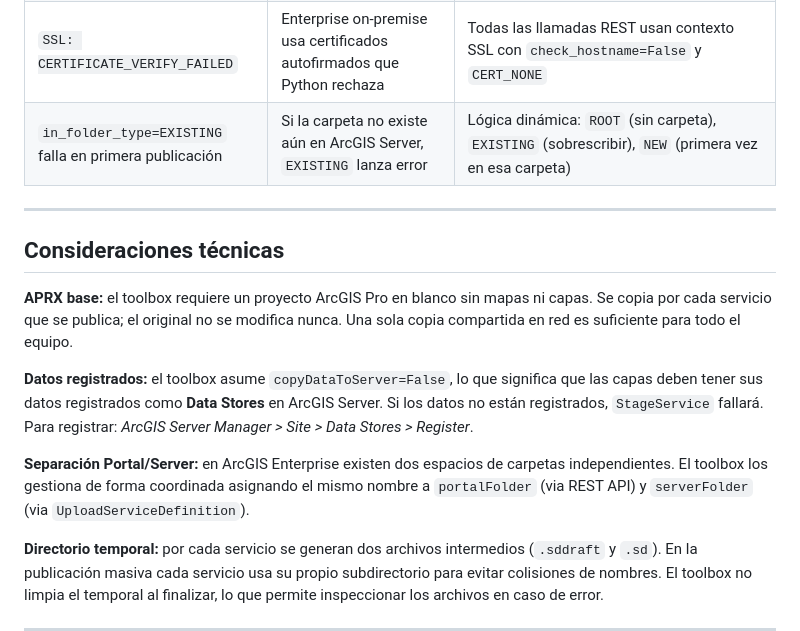
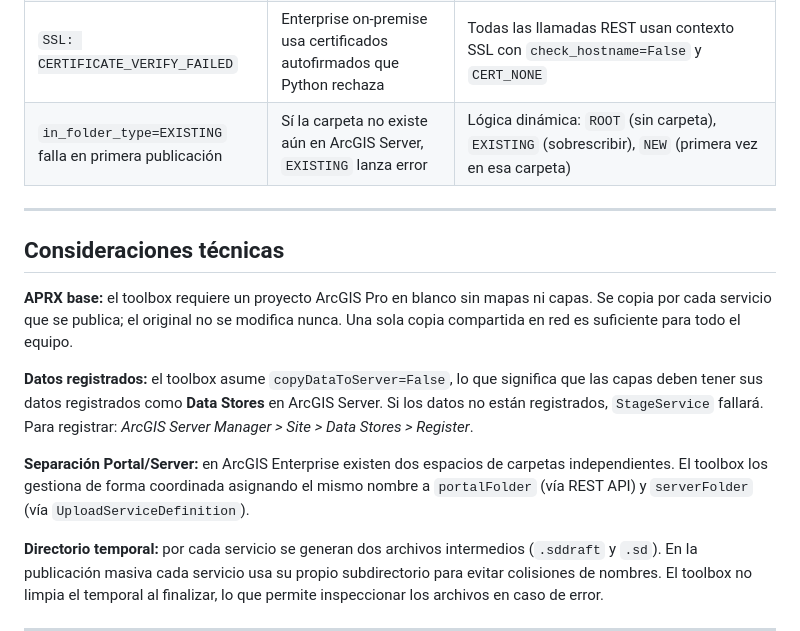
Before and after one commit to fanealSIG/fanealSIG.github.io, a Markdown page: blog/posts/2026-04-06-automatización-publicación-servicios-arcgis.md, the part around the change. GitHub-like rendering.

```diff
--- a/blog/posts/2026-04-06-automatización-publicación-servicios-arcgis.md
+++ b/blog/posts/2026-04-06-automatización-publicación-servicios-arcgis.md
@@ -271,7 +271,7 @@ Durante el desarrollo surgieron varios errores no documentados en la documentaci
 | `Incompatible server_type HOSTING_SERVER with MAP_IMAGE` | `HOSTING_SERVER` no admite servicios MAP_IMAGE | Usar siempre `FEDERATED_SERVER` para publicar en ArcGIS Server federado |
 | `ERROR 00374: Unique numeric IDs not assigned` | MXDs creados en versiones antiguas de ArcMap sin IDs numéricos | (1) `checkUniqueIDAssignment=False` en el `SharingDraft`; (2) si igual falla, parchear el XML del SDDraft con `_fix_layer_ids_sddraft()` y reintentar Stage |
 | `SSL: CERTIFICATE_VERIFY_FAILED` | Enterprise on-premise usa certificados autofirmados que Python rechaza | Todas las llamadas REST usan contexto SSL con `check_hostname=False` y `CERT_NONE` |
-| `in_folder_type=EXISTING` falla en primera publicación | Si la carpeta no existe aún en ArcGIS Server, `EXISTING` lanza error | Lógica dinámica: `ROOT` (sin carpeta), `EXISTING` (sobrescribir), `NEW` (primera vez en esa carpeta) |
+| `in_folder_type=EXISTING` falla en primera publicación | Sí la carpeta no existe aún en ArcGIS Server, `EXISTING` lanza error | Lógica dinámica: `ROOT` (sin carpeta), `EXISTING` (sobrescribir), `NEW` (primera vez en esa carpeta) |
 
 ---
 
@@ -281,7 +281,7 @@ Durante el desarrollo surgieron varios errores no documentados en la documentaci
 
 **Datos registrados:** el toolbox asume `copyDataToServer=False`, lo que significa que las capas deben tener sus datos registrados como **Data Stores** en ArcGIS Server. Si los datos no están registrados, `StageService` fallará. Para registrar: *ArcGIS Server Manager > Site > Data Stores > Register*.
 
-**Separación Portal/Server:** en ArcGIS Enterprise existen dos espacios de carpetas independientes. El toolbox los gestiona de forma coordinada asignando el mismo nombre a `portalFolder` (via REST API) y `serverFolder` (via `UploadServiceDefinition`).
+**Separación Portal/Server:** en ArcGIS Enterprise existen dos espacios de carpetas independientes. El toolbox los gestiona de forma coordinada asignando el mismo nombre a `portalFolder` (vía REST API) y `serverFolder` (vía `UploadServiceDefinition`).
 
 **Directorio temporal:** por cada servicio se generan dos archivos intermedios (`.sddraft` y `.sd`). En la publicación masiva cada servicio usa su propio subdirectorio para evitar colisiones de nombres. El toolbox no limpia el temporal al finalizar, lo que permite inspeccionar los archivos en caso de error.
 
```
Also changed, not shown: blog/posts/2026-04-08-validación-datastores-arcgis-server.md (+21 -21 lines), blog/posts/2026-04-17-extracción-mxd-mapx-arcgisinput.md (+15 -15 lines).
